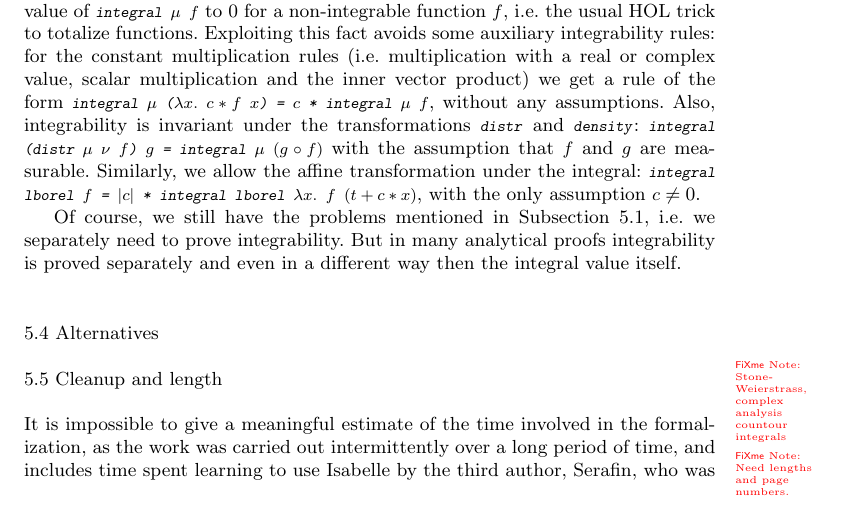
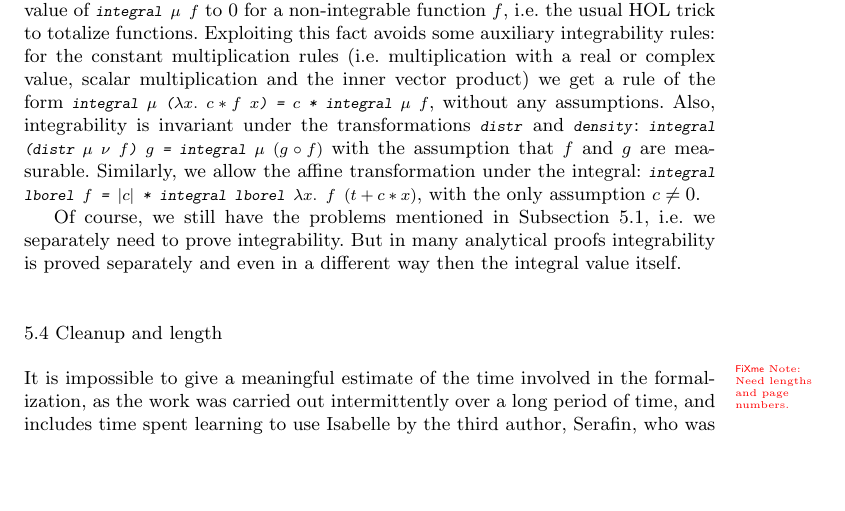
Before and after one commit to avigad/isabelle, a LaTeX paper (JAR/clt.tex): part of page 29 of 33, cut so that both start at the same text, the shorter picture padded with empty space. Compiled offline with pdfLaTeX; a LaTeX package or settings file that is missing is left out.

Commit message:
remove alternatives

```diff
--- a/JAR/clt.tex
+++ b/JAR/clt.tex
@@ -615,12 +615,6 @@ A small trick to get easier proof rules for the Bochner integral is to fix the v
 
 Of course, we still have the problems mentioned in Subsection~\ref{subsection:partial}, i.e.~we separately need to prove integrability. But in many analytical proofs integrability is proved separately and even in a different way then the integral value itself.
 
-\subsection{Alternatives}
-
-\todo{
-Stone-Weierstrass, complex analysis countour integrals
-}
-
 \subsection{Cleanup and length}
 
 \todo{Need lengths and page numbers.}
```
Also changed, not shown: JAR/clt.bib (+7 -0 lines).
